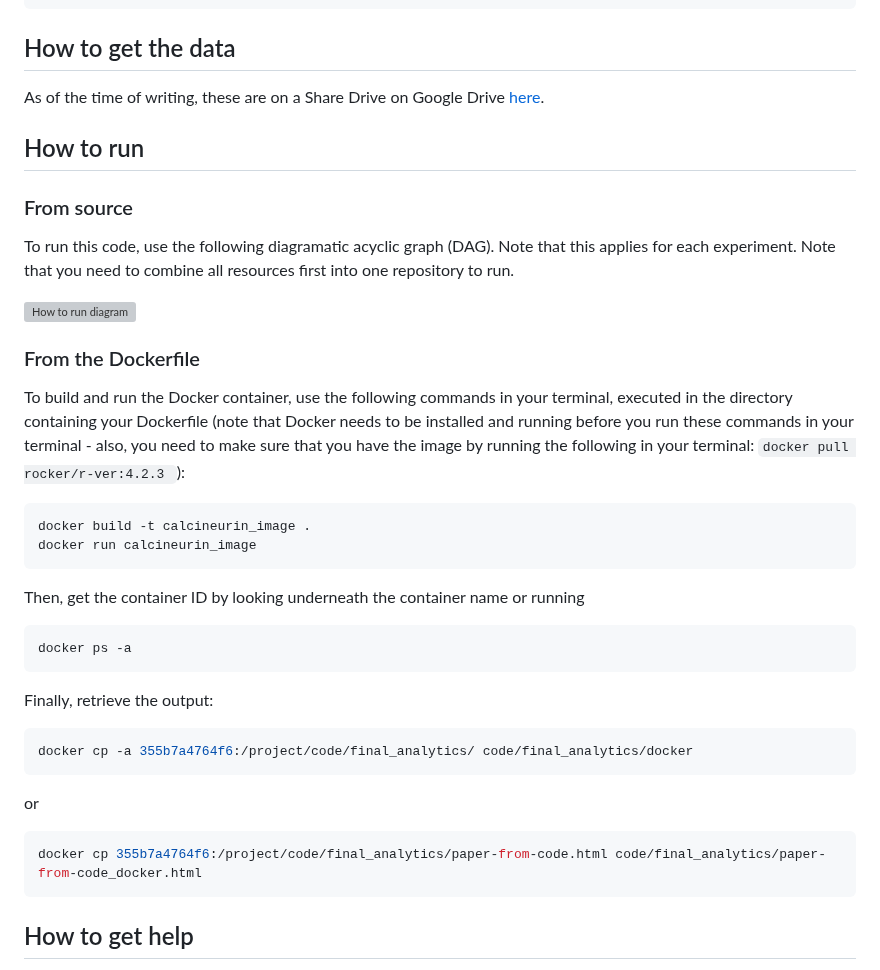
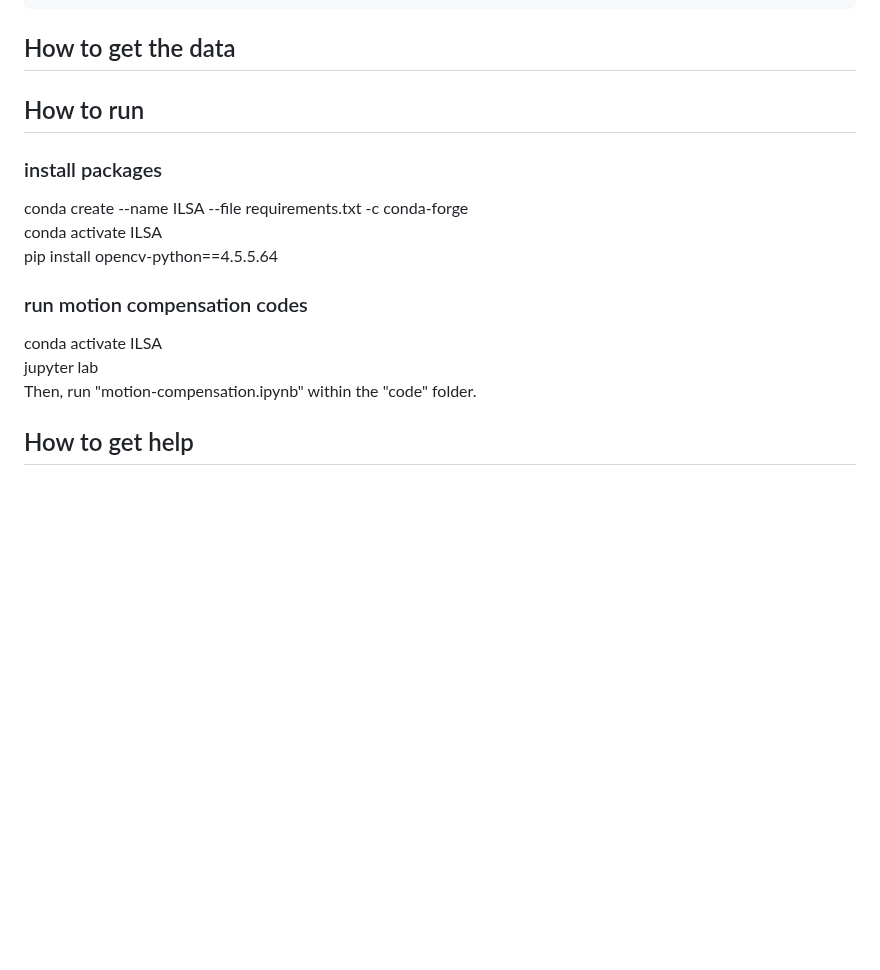
Before and after one commit to thodsawit/CEUS-ILSA-motion-compensation, a Markdown page: README.md, the part around the change. Drawn GitHub-style; blank space fills up the shorter version; grey boxes are pictures that could not be loaded.

````diff
--- a/README.md
+++ b/README.md
@@ -109,43 +109,23 @@ All code follows the following structure.
 
 ## How to get the data
 
-As of the time of writing, these are on a Share Drive on Google Drive [here](https://drive.google.com/drive/u/1/folders/0AHwZeCcC1chbUk9PVA).
+
 
 
 ## How to run
 
-### From source
+### install packages
 
-To run this code, use the following diagramatic acyclic graph (DAG). Note that this applies for each experiment. Note that you need to combine all resources first into one repository to run.
+conda create --name ILSA --file requirements.txt -c conda-forge \
+conda activate ILSA \
+pip install opencv-python==4.5.5.64
 
-![How to run diagram](https://github.com/serghiou/repo-template/blob/main/how-to-run.jpg?raw=true)
+### run motion compensation codes
 
-### From the Dockerfile
+conda activate ILSA \
+jupyter lab \
+Then, run "motion-compensation.ipynb" within the "code" folder.
 
-To build and run the Docker container, use the following commands in your terminal, executed in the directory containing your Dockerfile (note that Docker needs to be installed and running before you run these commands in your terminal - also, you need to make sure that you have the image by running the following in your terminal: `docker pull rocker/r-ver:4.2.3 `):
-
-```sh
-docker build -t calcineurin_image .
-docker run calcineurin_image
-```
-
-Then, get the container ID by looking underneath the container name or running
-
-```sh
-docker ps -a
-```
-
-Finally, retrieve the output:
-
-```sh
-docker cp -a 355b7a4764f6:/project/code/final_analytics/ code/final_analytics/docker
-```
-
-or
-
-```sh
-docker cp 355b7a4764f6:/project/code/final_analytics/paper-from-code.html code/final_analytics/paper-from-code_docker.html
-```
 
 ## How to get help
 
````
